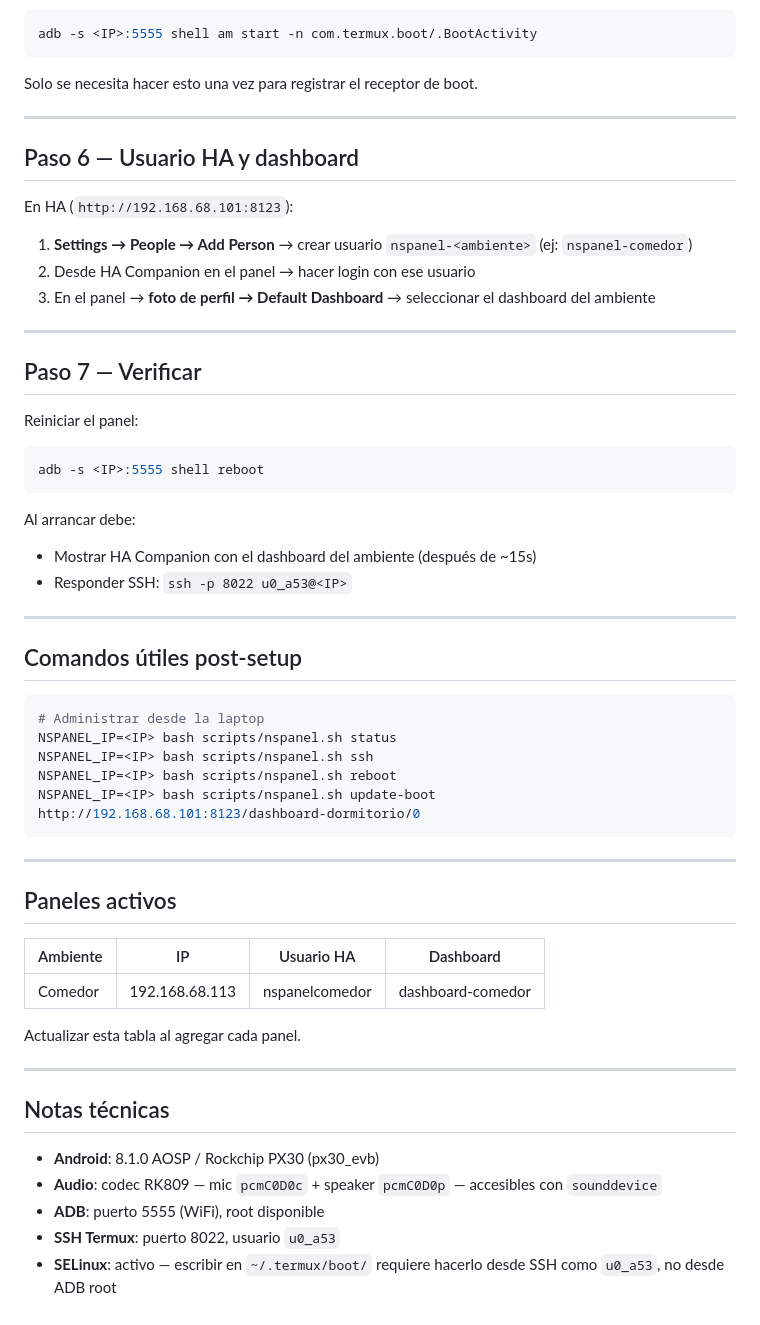
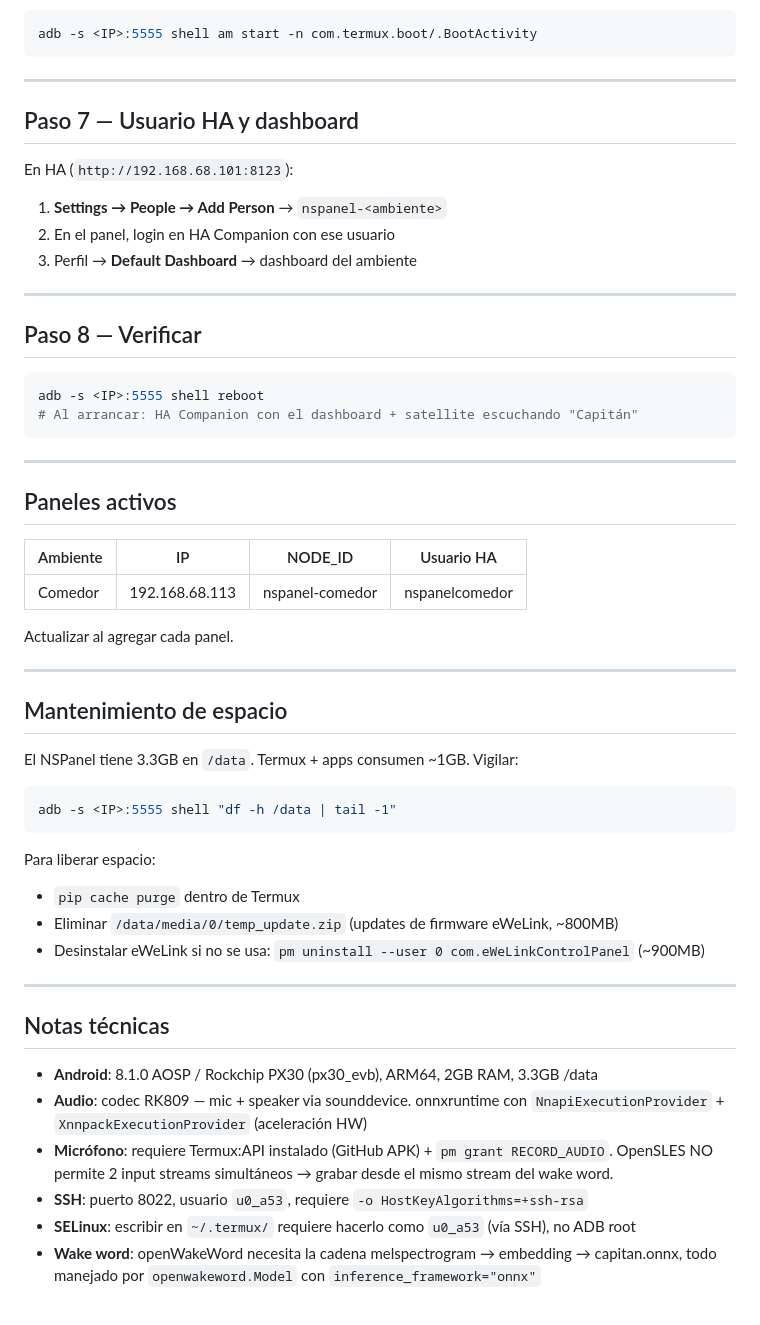
Before and after one commit to mblasi/home-agents, a Markdown page: docs/nspanel-setup.md, the part around one of its changes. Drawn GitHub-style.

````diff
--- a/docs/nspanel-setup.md
+++ b/docs/nspanel-setup.md
@@ -88,59 +182,59 @@ NSPANEL_IP=<IP> bash scripts/nspanel.sh update-boot http://192.168.68.101:8123
 adb -s <IP>:5555 shell am start -n com.termux.boot/.BootActivity
 ```
 
-Solo se necesita hacer esto una vez para registrar el receptor de boot.
+---
+
+## Paso 7 — Usuario HA y dashboard
+
+En HA (`http://192.168.68.101:8123`):
+1. **Settings → People → Add Person** → `nspanel-<ambiente>`
+2. En el panel, login en HA Companion con ese usuario
+3. Perfil → **Default Dashboard** → dashboard del ambiente
 
 ---
 
-## Paso 6 — Usuario HA y dashboard
-
-En HA (`http://192.168.68.101:8123`):
-1. **Settings → People → Add Person** → crear usuario `nspanel-<ambiente>` (ej: `nspanel-comedor`)
-2. Desde HA Companion en el panel → hacer login con ese usuario
-3. En el panel → **foto de perfil → Default Dashboard** → seleccionar el dashboard del ambiente
-
----
-
-## Paso 7 — Verificar
-
-Reiniciar el panel:
+## Paso 8 — Verificar
 
 ```zsh
 adb -s <IP>:5555 shell reboot
-```
-
-Al arrancar debe:
-- Mostrar HA Companion con el dashboard del ambiente (después de ~15s)
-- Responder SSH: `ssh -p 8022 u0_a53@<IP>`
-
----
-
-## Comandos útiles post-setup
-
-```zsh
-# Administrar desde la laptop
-NSPANEL_IP=<IP> bash scripts/nspanel.sh status
-NSPANEL_IP=<IP> bash scripts/nspanel.sh ssh
-NSPANEL_IP=<IP> bash scripts/nspanel.sh reboot
-NSPANEL_IP=<IP> bash scripts/nspanel.sh update-boot http://192.168.68.101:8123/dashboard-dormitorio/0
+# Al arrancar: HA Companion con el dashboard + satellite escuchando "Capitán"
 ```
 
 ---
 
 ## Paneles activos
 
-| Ambiente | IP | Usuario HA | Dashboard |
+| Ambiente | IP | NODE_ID | Usuario HA |
 |---|---|---|---|
-| Comedor | 192.168.68.113 | nspanelcomedor | dashboard-comedor |
+| Comedor | 192.168.68.113 | nspanel-comedor | nspanelcomedor |
 
-Actualizar esta tabla al agregar cada panel.
+Actualizar al agregar cada panel.
+
+---
+
+## Mantenimiento de espacio
+
+El NSPanel tiene 3.3GB en `/data`. Termux + apps consumen ~1GB. Vigilar:
+
+```zsh
+adb -s <IP>:5555 shell "df -h /data | tail -1"
+```
+
+Para liberar espacio:
+- `pip cache purge` dentro de Termux
+- Eliminar `/data/media/0/temp_update.zip` (updates de firmware eWeLink, ~800MB)
+- Desinstalar eWeLink si no se usa: `pm uninstall --user 0 com.eWeLinkControlPanel` (~900MB)
 
 ---
 
 ## Notas técnicas
 
-- **Android**: 8.1.0 AOSP / Rockchip PX30 (px30_evb)
-- **Audio**: codec RK809 — mic `pcmC0D0c` + speaker `pcmC0D0p` — accesibles con `sounddevice`
-- **ADB**: puerto 5555 (WiFi), root disponible
-- **SSH Termux**: puerto 8022, usuario `u0_a53`
-- **SELinux**: activo — escribir en `~/.termux/boot/` requiere hacerlo desde SSH como `u0_a53`, no desde ADB root
+- **Android**: 8.1.0 AOSP / Rockchip PX30 (px30_evb), ARM64, 2GB RAM, 3.3GB /data
+- **Audio**: codec RK809 — mic + speaker via sounddevice. onnxruntime con
+  `NnapiExecutionProvider` + `XnnpackExecutionProvider` (aceleración HW)
+- **Micrófono**: requiere Termux:API instalado (GitHub APK) + `pm grant RECORD_AUDIO`.
+  OpenSLES NO permite 2 input streams simultáneos → grabar desde el mismo stream del wake word.
+- **SSH**: puerto 8022, usuario `u0_a53`, requiere `-o HostKeyAlgorithms=+ssh-rsa`
+- **SELinux**: escribir en `~/.termux/` requiere hacerlo como `u0_a53` (vía SSH), no ADB root
+- **Wake word**: openWakeWord necesita la cadena melspectrogram → embedding → capitan.onnx,
+  todo manejado por `openwakeword.Model` con `inference_framework="onnx"`
````
Also changed, not shown: other parts of docs/nspanel-setup.md (+137 -43 lines), masterplan/estado.md (+33 -6 lines).
